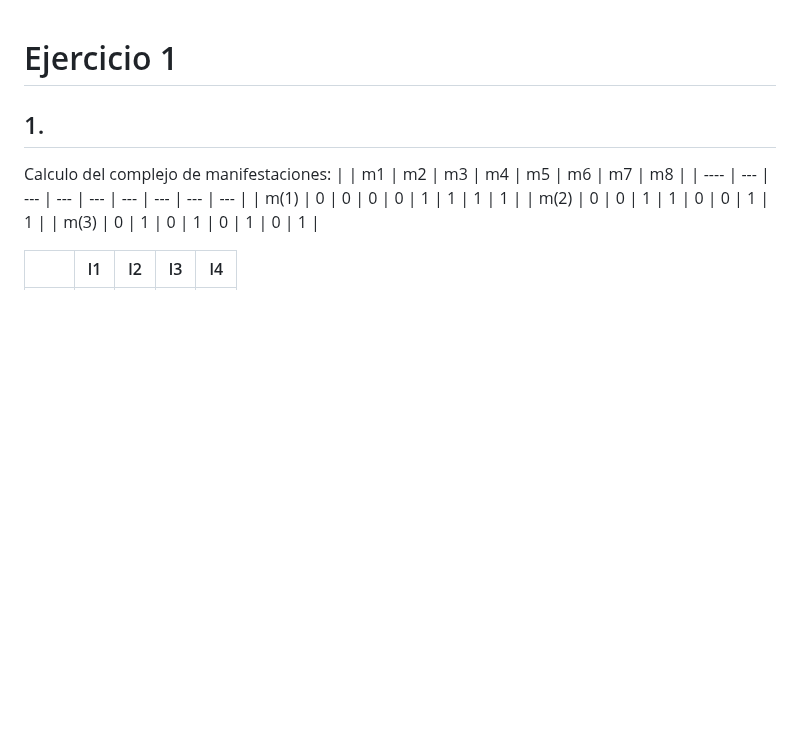
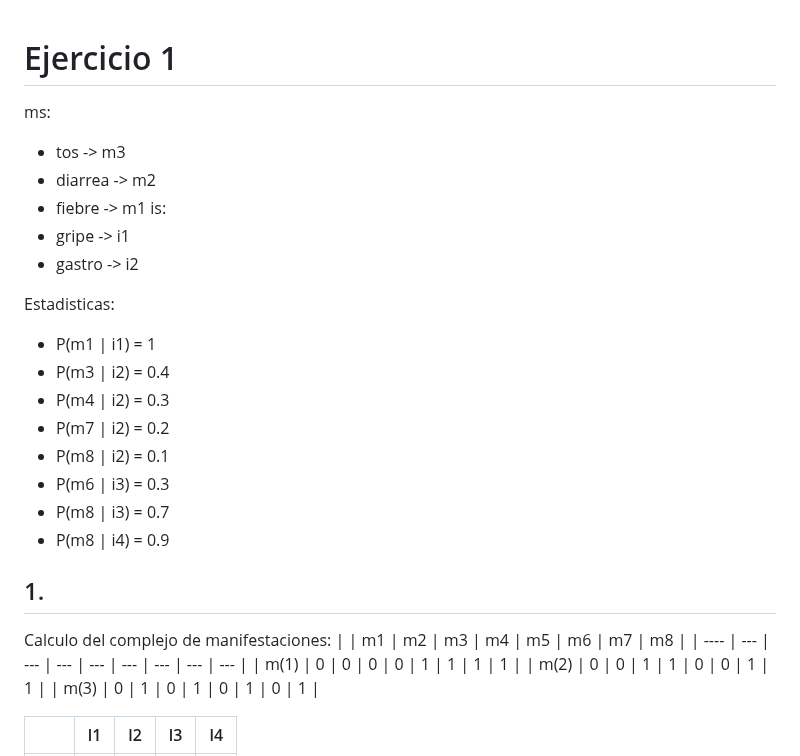
Before and after one commit to Adega318/uni-apuntes, a Markdown page: si-ejercicio_de_razonamiento.md, the part around the change. GitHub-like rendering; blank space fills up the shorter version.

Commit message:
vault backup: 2023-03-15 11:14:01

```diff
--- a/si-ejercicio_de_razonamiento.md
+++ b/si-ejercicio_de_razonamiento.md
@@ -1,5 +1,21 @@
 # Ejercicio 1
+ms:
+- tos -> m3
+- diarrea -> m2
+- fiebre -> m1
+is:
+- gripe -> i1
+- gastro -> i2
 
+Estadisticas:
+- P(m1 | i1) = 1
+- P(m3 | i2) = 0.4
+- P(m4 | i2) = 0.3
+- P(m7 | i2) = 0.2
+- P(m8 | i2) = 0.1
+- P(m6 | i3) = 0.3
+- P(m8 | i3) = 0.7
+- P(m8 | i4) = 0.9
 ## 1.
 Calculo del complejo de manifestaciones:
 |      | m1  | m2  | m3  | m4  | m5  | m6  | m7  | m8  |
```
